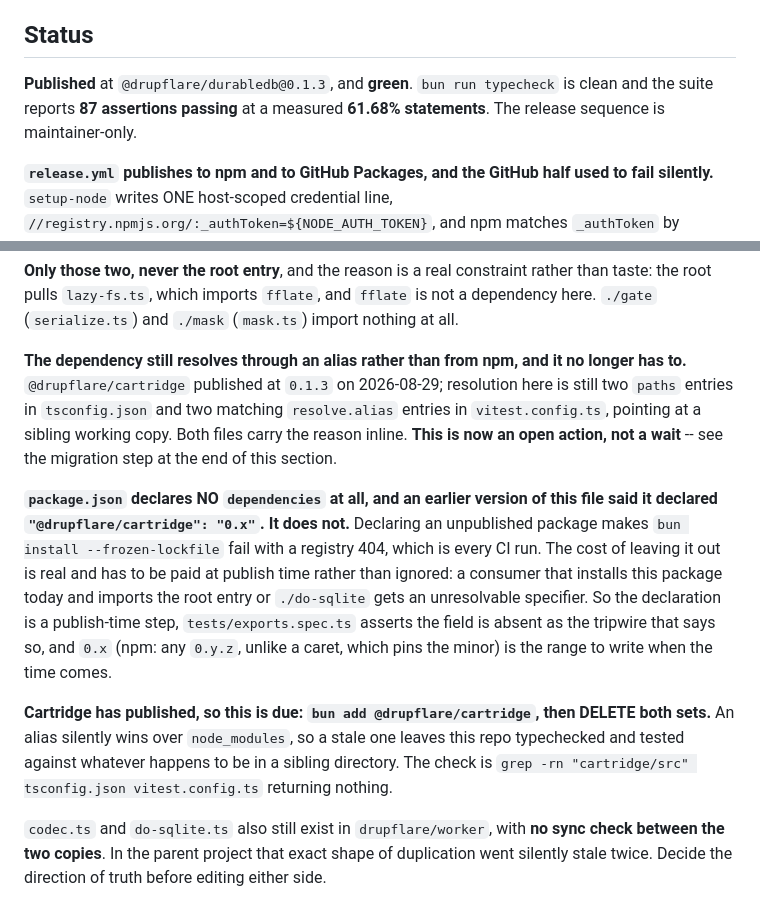
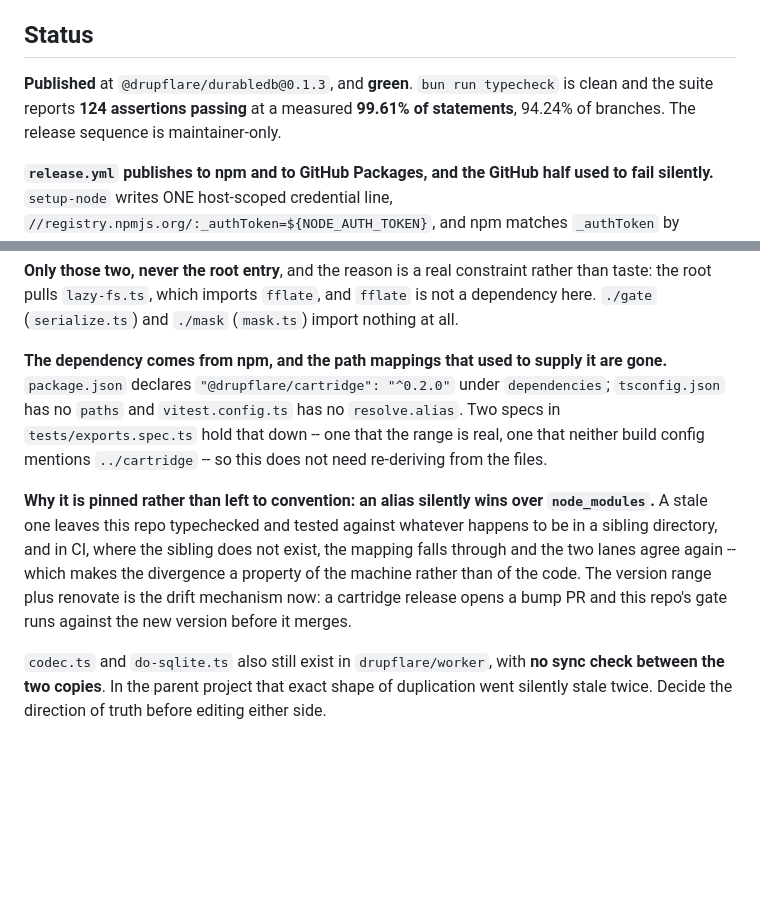
Before and after one commit to drupflare/durabledb, a Markdown page: CLAUDE.md, 2 parts joined by grey strips. Rendered like a GitHub page; blank space fills up the shorter version.

Commit message:
chore: correct status, counts, and dependency section

```diff
--- a/CLAUDE.md
+++ b/CLAUDE.md
@@ -7,8 +7,8 @@ Drupal 11 database driver, but nothing here is Drupal-specific.
 ## Status
 
 **Published** at `@drupflare/durabledb@0.1.3`, and **green**. `bun run typecheck` is clean and the
-suite reports **87 assertions passing** at a measured **61.68% statements**. The release sequence is
-maintainer-only.
+suite reports **124 assertions passing** at a measured **99.61% of statements**, 94.24% of branches.
+The release sequence is maintainer-only.
 
 **`release.yml` publishes to npm and to GitHub Packages, and the GitHub half used to fail silently.**
 `setup-node` writes ONE host-scoped credential line, `//registry.npmjs.org/:_authToken=${NODE_AUTH_TOKEN}`,
@@ -34,25 +34,18 @@ import { withMask } from '@drupflare/cartridge/mask';
 root pulls `lazy-fs.ts`, which imports `fflate`, and `fflate` is not a dependency here. `./gate`
 (`serialize.ts`) and `./mask` (`mask.ts`) import nothing at all.
 
-**The dependency still resolves through an alias rather than from npm, and it no longer has to.**
-`@drupflare/cartridge` published at `0.1.3` on 2026-08-29; resolution here is still two `paths`
-entries in `tsconfig.json` and two matching `resolve.alias` entries in `vitest.config.ts`, pointing at
-a sibling working copy. Both files carry the reason inline. **This is now an open action, not a wait**
--- see the migration step at the end of this section.
+**The dependency comes from npm, and the path mappings that used to supply it are gone.**
+`package.json` declares `"@drupflare/cartridge": "^0.2.0"` under `dependencies`; `tsconfig.json` has no
+`paths` and `vitest.config.ts` has no `resolve.alias`. Two specs in `tests/exports.spec.ts` hold that
+down -- one that the range is real, one that neither build config mentions `../cartridge` -- so this
+does not need re-deriving from the files.
 
-**`package.json` declares NO `dependencies` at all, and an earlier version of this file said it
-declared `"@drupflare/cartridge": "0.x"`. It does not.** Declaring an unpublished package makes
-`bun install --frozen-lockfile` fail with a registry 404, which is every CI run. The cost of leaving it
-out is real and has to be paid at publish time rather than ignored: a consumer that installs this
-package today and imports the root entry or `./do-sqlite` gets an unresolvable specifier. So the
-declaration is a publish-time step, `tests/exports.spec.ts` asserts the field is absent as the tripwire
-that says so, and `0.x` (npm: any `0.y.z`, unlike a caret, which pins the minor) is the range to write
-when the time comes.
-
-**Cartridge has published, so this is due: `bun add @drupflare/cartridge`, then DELETE both sets.** An
-alias silently wins over `node_modules`, so a stale one leaves this repo typechecked and tested against
-whatever happens to be in a sibling directory. The check is
-`grep -rn "cartridge/src" tsconfig.json vitest.config.ts` returning nothing.
+**Why it is pinned rather than left to convention: an alias silently wins over `node_modules`.** A
+stale one leaves this repo typechecked and tested against whatever happens to be in a sibling
+directory, and in CI, where the sibling does not exist, the mapping falls through and the two lanes
+agree again -- which makes the divergence a property of the machine rather than of the code. The
+version range plus renovate is the drift mechanism now: a cartridge release opens a bump PR and this
+repo's gate runs against the new version before it merges.
 
 `codec.ts` and `do-sqlite.ts` also still exist in `drupflare/worker`, with **no sync check between
 the two copies**. In the parent project that exact shape of duplication went silently stale twice.
```
